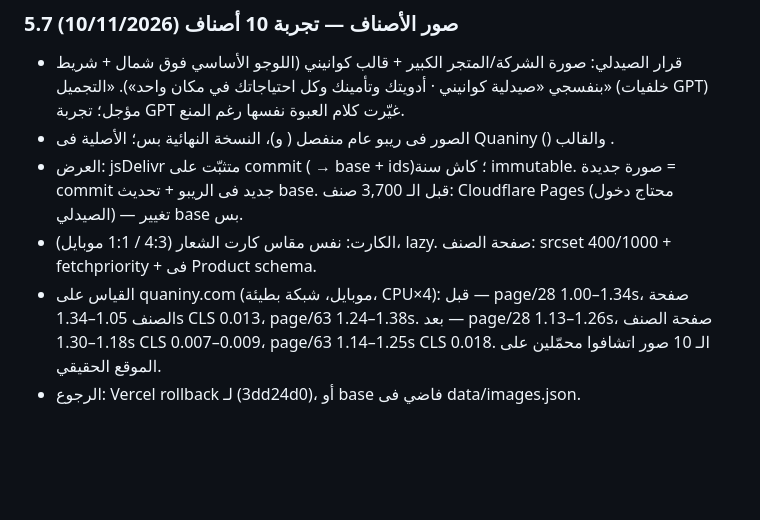
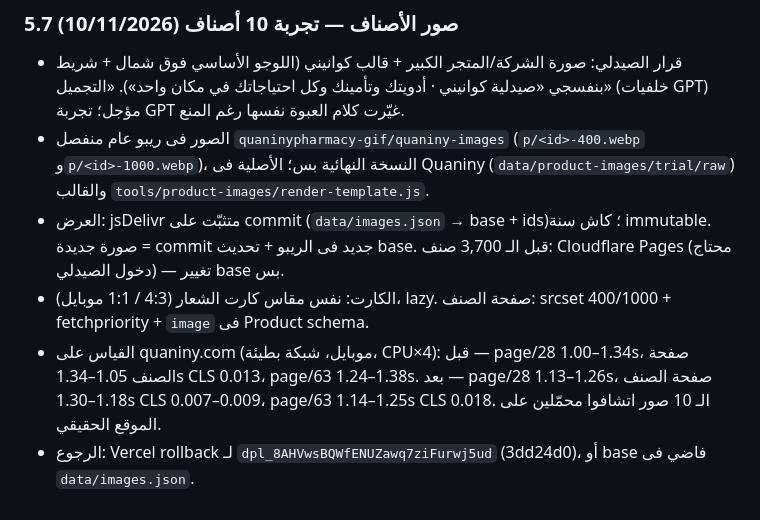
Before and after one commit to quaninypharmacy-gif/quaniny-pharmacy, a Markdown page: SPEC-nextjs-catalog.md, the part around the change. GitHub-like rendering; blank space fills up the shorter version.

Commit message:
docs(spec): صلّح فقرة 5.7 (اتقصت)
Co-Authored-By: Claude Opus 5.5 <noreply@anthropic.com>

```diff
--- a/SPEC-nextjs-catalog.md
+++ b/SPEC-nextjs-catalog.md
@@ -202,8 +202,8 @@ Playwright 1.62، موبايل 390، شبكة 700kbps/300ms، معالج ÷4،
 ### 5.7 صور الأصناف — تجربة 10 أصناف (10/11/2026)
 
 - قرار الصيدلي: صورة الشركة/المتجر الكبير + قالب كوانيني (اللوجو الأساسي فوق شمال + شريط بنفسجي «صيدلية كوانيني · أدويتك وتأمينك وكل احتياجاتك في مكان واحد»). «التجميل» (خلفيات GPT) مؤجل؛ تجربة GPT غيّرت كلام العبوة نفسها رغم المنع.
-- الصور فى ريبو عام منفصل  ( و)، النسخة النهائية بس؛ الأصلية فى Quaniny () والقالب .
-- العرض: jsDelivr متثبّت على commit ( → base + ids)؛ كاش سنة immutable. صورة جديدة = commit جديد فى الريبو + تحديث base. قبل الـ 3,700 صنف: Cloudflare Pages (محتاج دخول الصيدلي) — تغيير base بس.
-- الكارت: نفس مقاس كارت الشعار (4:3 / 1:1 موبايل)، lazy. صفحة الصنف: srcset 400/1000 + fetchpriority +  فى Product schema.
+- الصور فى ريبو عام منفصل `quaninypharmacy-gif/quaniny-images` (`p/<id>-400.webp` و`p/<id>-1000.webp`)، النسخة النهائية بس؛ الأصلية فى Quaniny (`data/product-images/trial/raw`) والقالب `tools/product-images/render-template.js`.
+- العرض: jsDelivr متثبّت على commit (`data/images.json` → base + ids)؛ كاش سنة immutable. صورة جديدة = commit جديد فى الريبو + تحديث base. قبل الـ 3,700 صنف: Cloudflare Pages (محتاج دخول الصيدلي) — تغيير base بس.
+- الكارت: نفس مقاس كارت الشعار (4:3 / 1:1 موبايل)، lazy. صفحة الصنف: srcset 400/1000 + fetchpriority + `image` فى Product schema.
 - القياس على quaniny.com (موبايل، شبكة بطيئة، CPU×4): قبل — page/28 1.00–1.34s، صفحة الصنف 1.05–1.34s CLS 0.013، page/63 1.24–1.38s. بعد — page/28 1.13–1.26s، صفحة الصنف 1.18–1.30s CLS 0.007–0.009، page/63 1.14–1.25s CLS 0.018. الـ 10 صور اتشافوا محمّلين على الموقع الحقيقي.
-- الرجوع: Vercel rollback لـ  (3dd24d0)، أو base فاضي فى data/images.json.
+- الرجوع: Vercel rollback لـ `dpl_8AHVwsBQWfENUZawq7ziFurwj5ud` (3dd24d0)، أو base فاضي فى `data/images.json`.
```
